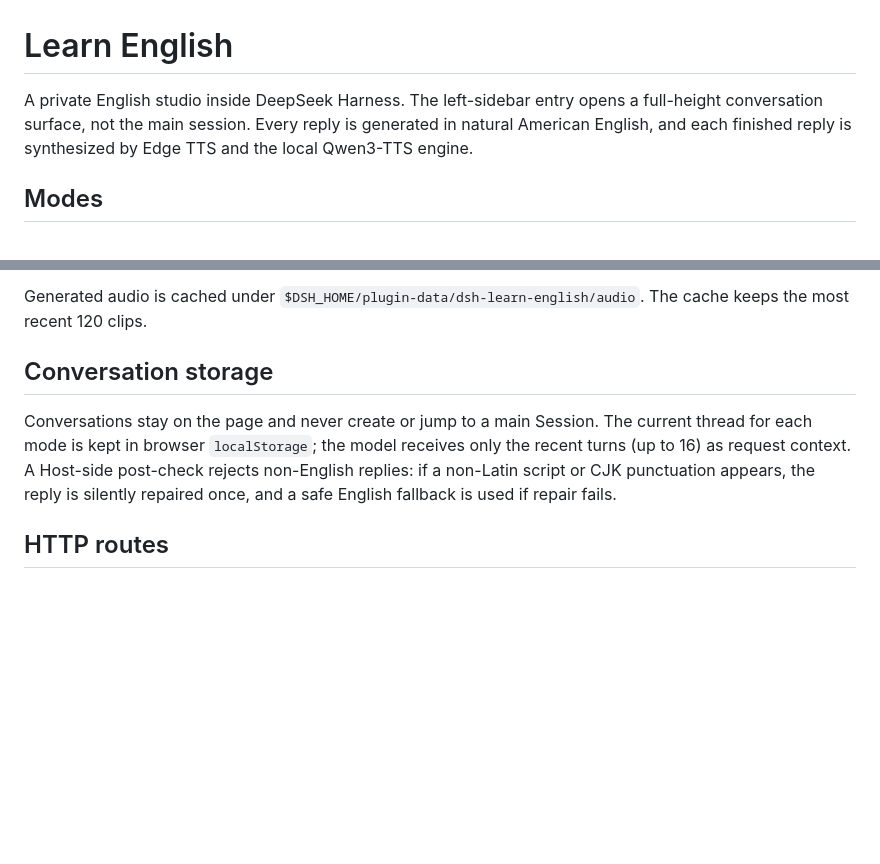
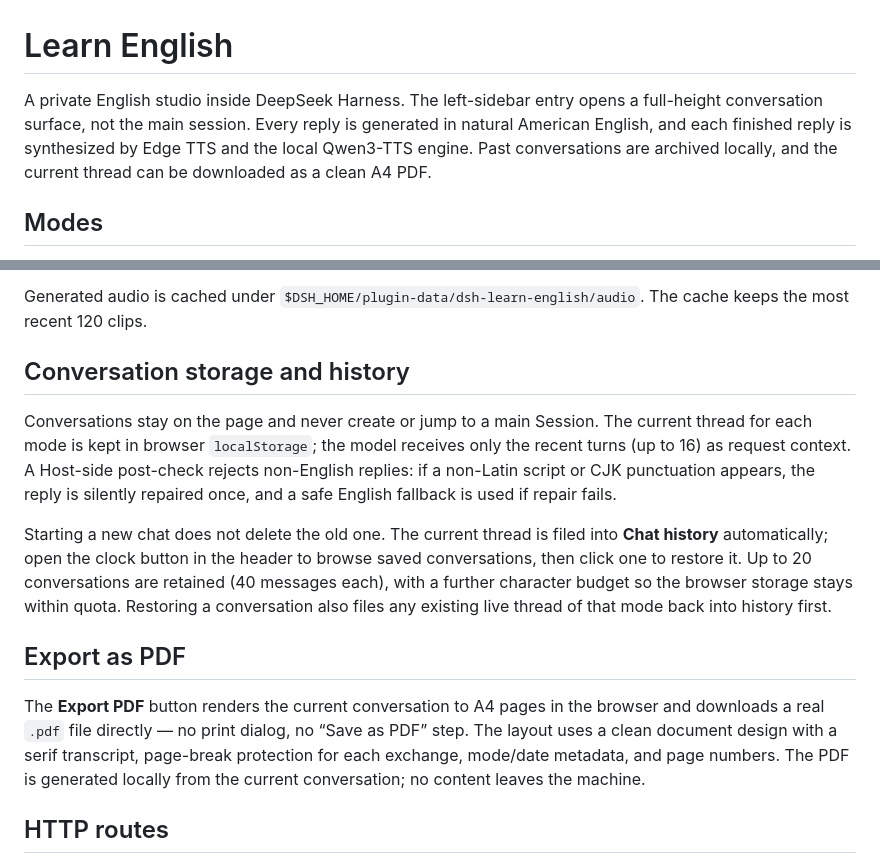
Before and after one commit to hafung/deepseek-harness-plugins, a Markdown page: plugins/dsh-learn-english/README.md, 2 parts joined by grey strips. GitHub-like rendering; blank space fills up the shorter version.

```diff
--- a/plugins/dsh-learn-english/README.md
+++ b/plugins/dsh-learn-english/README.md
@@ -1,6 +1,6 @@
 # Learn English
 
-A private English studio inside DeepSeek Harness. The left-sidebar entry opens a full-height conversation surface, not the main session. Every reply is generated in natural American English, and each finished reply is synthesized by Edge TTS and the local Qwen3-TTS engine.
+A private English studio inside DeepSeek Harness. The left-sidebar entry opens a full-height conversation surface, not the main session. Every reply is generated in natural American English, and each finished reply is synthesized by Edge TTS and the local Qwen3-TTS engine. Past conversations are archived locally, and the current thread can be downloaded as a clean A4 PDF.
 
 ## Modes
 
@@ -19,9 +19,15 @@ Edge is generated first and can auto-play. Qwen appears in the same message as s
 
 Generated audio is cached under `$DSH_HOME/plugin-data/dsh-learn-english/audio`. The cache keeps the most recent 120 clips.
 
-## Conversation storage
+## Conversation storage and history
 
 Conversations stay on the page and never create or jump to a main Session. The current thread for each mode is kept in browser `localStorage`; the model receives only the recent turns (up to 16) as request context. A Host-side post-check rejects non-English replies: if a non-Latin script or CJK punctuation appears, the reply is silently repaired once, and a safe English fallback is used if repair fails.
+
+Starting a new chat does not delete the old one. The current thread is filed into **Chat history** automatically; open the clock button in the header to browse saved conversations, then click one to restore it. Up to 20 conversations are retained (40 messages each), with a further character budget so the browser storage stays within quota. Restoring a conversation also files any existing live thread of that mode back into history first.
+
+## Export as PDF
+
+The **Export PDF** button renders the current conversation to A4 pages in the browser and downloads a real `.pdf` file directly — no print dialog, no “Save as PDF” step. The layout uses a clean document design with a serif transcript, page-break protection for each exchange, mode/date metadata, and page numbers. The PDF is generated locally from the current conversation; no content leaves the machine.
 
 ## HTTP routes
 
```
Also changed, not shown: README.md (+6 -2 lines), docs/images/learn-english-history.png (added), docs/images/learn-english-pdf.png (added), docs/images/learn-english.png, 2 other files.
